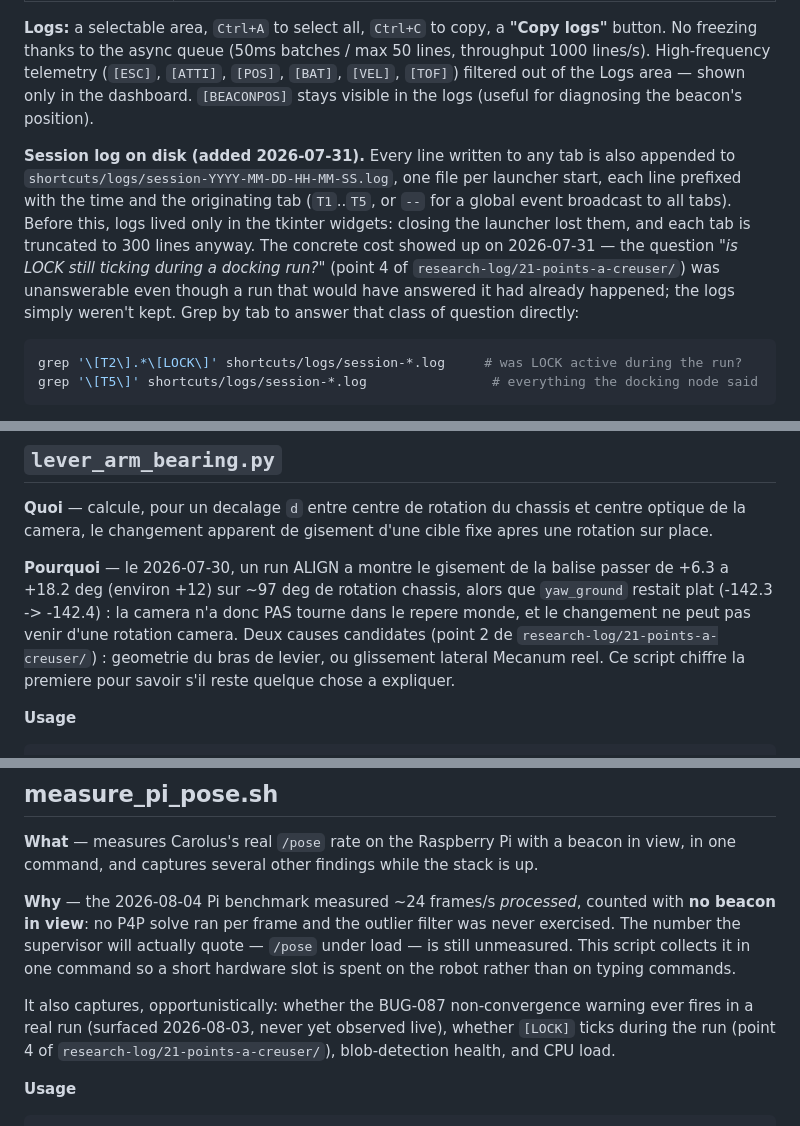
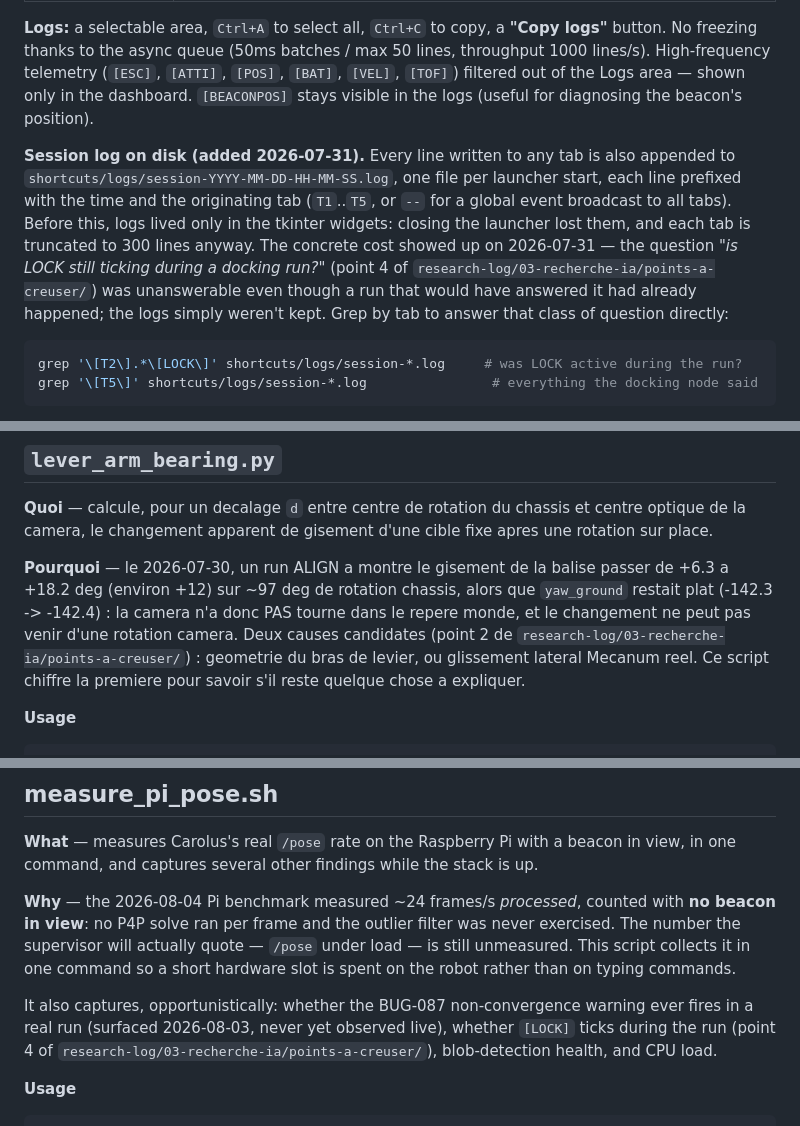
Before and after one commit to Arracheur2Bonnet/robotmaster, a Markdown page: shortcuts/README.md, 3 parts joined by grey strips. Rendered like a GitHub page.

````diff
--- a/shortcuts/README.md
+++ b/shortcuts/README.md
@@ -151,7 +151,7 @@ Two blocks appear below the launch buttons. Keys light up gold when active (keyb
 
 **Logs:** a selectable area, `Ctrl+A` to select all, `Ctrl+C` to copy, a **"Copy logs"** button. No freezing thanks to the async queue (50ms batches / max 50 lines, throughput 1000 lines/s). High-frequency telemetry (`[ESC]`, `[ATTI]`, `[POS]`, `[BAT]`, `[VEL]`, `[TOF]`) filtered out of the Logs area — shown only in the dashboard. `[BEACONPOS]` stays visible in the logs (useful for diagnosing the beacon's position).
 
-**Session log on disk (added 2026-07-31).** Every line written to any tab is also appended to `shortcuts/logs/session-YYYY-MM-DD-HH-MM-SS.log`, one file per launcher start, each line prefixed with the time and the originating tab (`T1`..`T5`, or `--` for a global event broadcast to all tabs). Before this, logs lived only in the tkinter widgets: closing the launcher lost them, and each tab is truncated to 300 lines anyway. The concrete cost showed up on 2026-07-31 — the question *"is LOCK still ticking during a docking run?"* (point 4 of `research-log/21-points-a-creuser/`) was unanswerable even though a run that would have answered it had already happened; the logs simply weren't kept. Grep by tab to answer that class of question directly:
+**Session log on disk (added 2026-07-31).** Every line written to any tab is also appended to `shortcuts/logs/session-YYYY-MM-DD-HH-MM-SS.log`, one file per launcher start, each line prefixed with the time and the originating tab (`T1`..`T5`, or `--` for a global event broadcast to all tabs). Before this, logs lived only in the tkinter widgets: closing the launcher lost them, and each tab is truncated to 300 lines anyway. The concrete cost showed up on 2026-07-31 — the question *"is LOCK still ticking during a docking run?"* (point 4 of `research-log/03-recherche-ia/points-a-creuser/`) was unanswerable even though a run that would have answered it had already happened; the logs simply weren't kept. Grep by tab to answer that class of question directly:
 
 ```bash
 grep '\[T2\].*\[LOCK\]' shortcuts/logs/session-*.log     # was LOCK active during the run?
@@ -166,7 +166,7 @@ Best-effort by construction: a write error never brings the GUI down. But it is
 
 **Quoi** — calcule, pour un decalage `d` entre centre de rotation du chassis et centre optique de la camera, le changement apparent de gisement d'une cible fixe apres une rotation sur place.
 
-**Pourquoi** — le 2026-07-30, un run ALIGN a montre le gisement de la balise passer de +6.3 a +18.2 deg (environ +12) sur ~97 deg de rotation chassis, alors que `yaw_ground` restait plat (-142.3 -> -142.4) : la camera n'a donc PAS tourne dans le repere monde, et le changement ne peut pas venir d'une rotation camera. Deux causes candidates (point 2 de `research-log/21-points-a-creuser/`) : geometrie du bras de levier, ou glissement lateral Mecanum reel. Ce script chiffre la premiere pour savoir s'il reste quelque chose a expliquer.
+**Pourquoi** — le 2026-07-30, un run ALIGN a montre le gisement de la balise passer de +6.3 a +18.2 deg (environ +12) sur ~97 deg de rotation chassis, alors que `yaw_ground` restait plat (-142.3 -> -142.4) : la camera n'a donc PAS tourne dans le repere monde, et le changement ne peut pas venir d'une rotation camera. Deux causes candidates (point 2 de `research-log/03-recherche-ia/points-a-creuser/`) : geometrie du bras de levier, ou glissement lateral Mecanum reel. Ce script chiffre la premiere pour savoir s'il reste quelque chose a expliquer.
 
 **Usage**
 ```bash
@@ -325,7 +325,7 @@ python3 shortcuts/cam_view_helper.py /tmp/carolus_cam.png
 
 **Why** — the 2026-08-04 Pi benchmark measured ~24 frames/s *processed*, counted with **no beacon in view**: no P4P solve ran per frame and the outlier filter was never exercised. The number the supervisor will actually quote — `/pose` under load — is still unmeasured. This script collects it in one command so a short hardware slot is spent on the robot rather than on typing commands.
 
-It also captures, opportunistically: whether the BUG-087 non-convergence warning ever fires in a real run (surfaced 2026-08-03, never yet observed live), whether `[LOCK]` ticks during the run (point 4 of `research-log/21-points-a-creuser/`), blob-detection health, and CPU load.
+It also captures, opportunistically: whether the BUG-087 non-convergence warning ever fires in a real run (surfaced 2026-08-03, never yet observed live), whether `[LOCK]` ticks during the run (point 4 of `research-log/03-recherche-ia/points-a-creuser/`), blob-detection health, and CPU load.
 
 **Usage**
 ```bash
````
